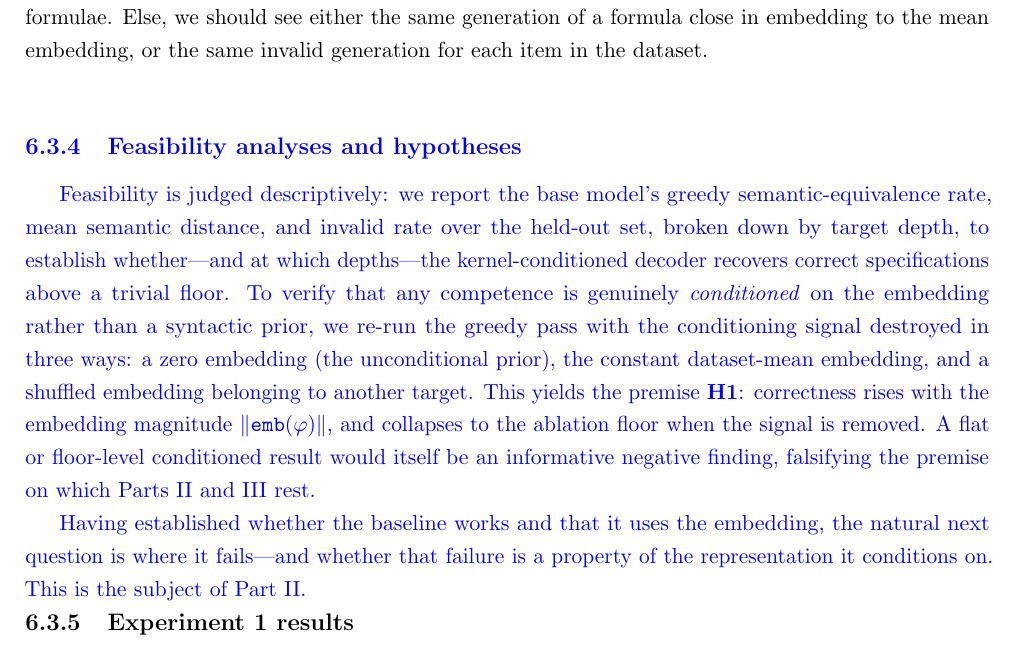
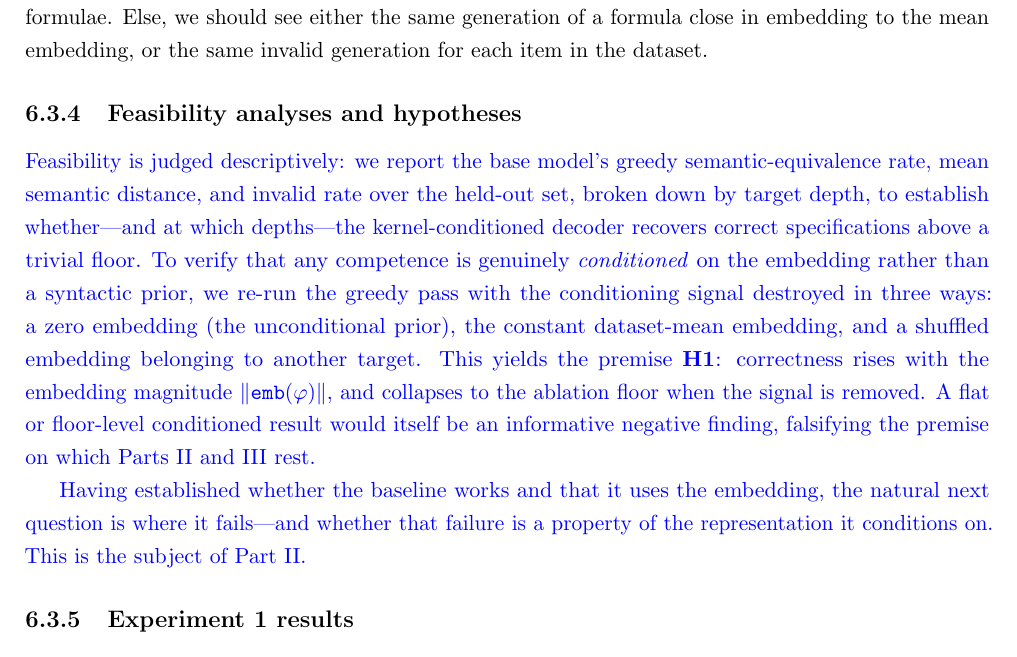
Before and after one commit to MeesLursen/KernelLTL, a LaTeX thesis (main.tex): part of page 33 of 46, cut so that both start at the same text. Compiled offline with pdfLaTeX.

Commit message:
Ablation study design final draft

```diff
--- a/main.tex
+++ b/main.tex
@@ -630,7 +630,7 @@
     The third replaced every embedding with the constant \emph{dataset-mean embedding}, assigning each target in the dataset the average embedding computed over all the embeddings in the dataset. If the mean embedding of this dataset happens to correspond to a class of formulae that the model is able to recover, we would see the model output the same formula in this class for each target in the dataset, would see an equivalence rate proportional to the number of times a formula in this class appears, and would see a semantic distance tending to the average distance between that class and the target formulae. Else, we should see either the same generation of a formula close in embedding to the mean embedding, or the same invalid generation for each item in the dataset.
 
 
-    \NEW{\subsection{Feasibility analyses and hypotheses}\label{sec:rq1_analyses}}
+    \subsection{Feasibility analyses and hypotheses}\label{sec:rq1_analyses}
 
     \NEW{Feasibility is judged descriptively: we report the base model's greedy semantic-equivalence rate, mean semantic distance, and invalid rate over the held-out set, broken down by target depth, to establish whether---and at which depths---the kernel-conditioned decoder recovers correct specifications above a trivial floor. To verify that any competence is genuinely \emph{conditioned} on the embedding rather than a syntactic prior, we re-run the greedy pass with the conditioning signal destroyed in three ways: a zero embedding (the unconditional prior), the constant dataset-mean embedding, and a shuffled embedding belonging to another target. This yields the premise \textbf{H1}: correctness rises with the embedding magnitude $\Vert\emb(\phi)\Vert$, and collapses to the ablation floor when the signal is removed. A flat or floor-level conditioned result would itself be an informative negative finding, falsifying the premise on which Parts~II and~III rest.}
 
```
